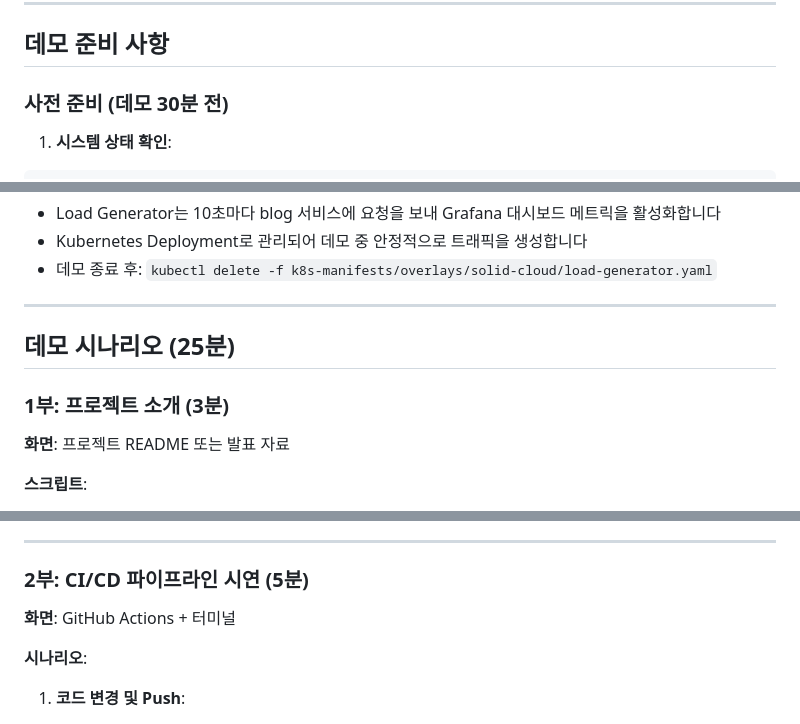
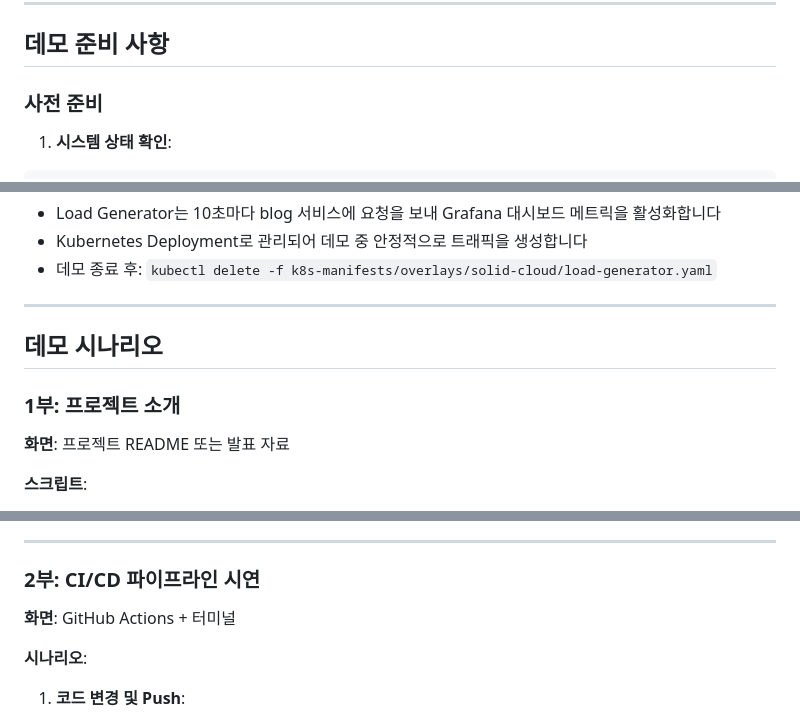
Before and after one commit to DvwN-Lee/Monitoring-v2, a Markdown page: docs/06-demo/demo-scenario.md, 3 parts joined by grey strips. GitHub-like rendering.

Commit message:
Update demo scenario document for clarity

````diff
--- a/docs/06-demo/demo-scenario.md
+++ b/docs/06-demo/demo-scenario.md
@@ -22,7 +22,7 @@
 
 ## 데모 준비 사항
 
-### 사전 준비 (데모 30분 전)
+### 사전 준비
 
 1. **시스템 상태 확인**:
 ```bash
@@ -71,9 +71,9 @@ kubectl logs -n titanium-prod -l app=load-generator -c load-generator --tail=10
 
 ---
 
-## 데모 시나리오 (25분)
+## 데모 시나리오
 
-### 1부: 프로젝트 소개 (3분)
+### 1부: 프로젝트 소개
 
 **화면**: 프로젝트 README 또는 발표 자료
 
@@ -98,7 +98,7 @@ kubectl logs -n titanium-prod -l app=load-generator -c load-generator --tail=10
 
 ---
 
-### 2부: CI/CD 파이프라인 시연 (5분)
+### 2부: CI/CD 파이프라인 시연
 
 **화면**: GitHub Actions + 터미널
 
````
Also changed, not shown: other parts of docs/06-demo/demo-scenario.md (+5 -5 lines).
